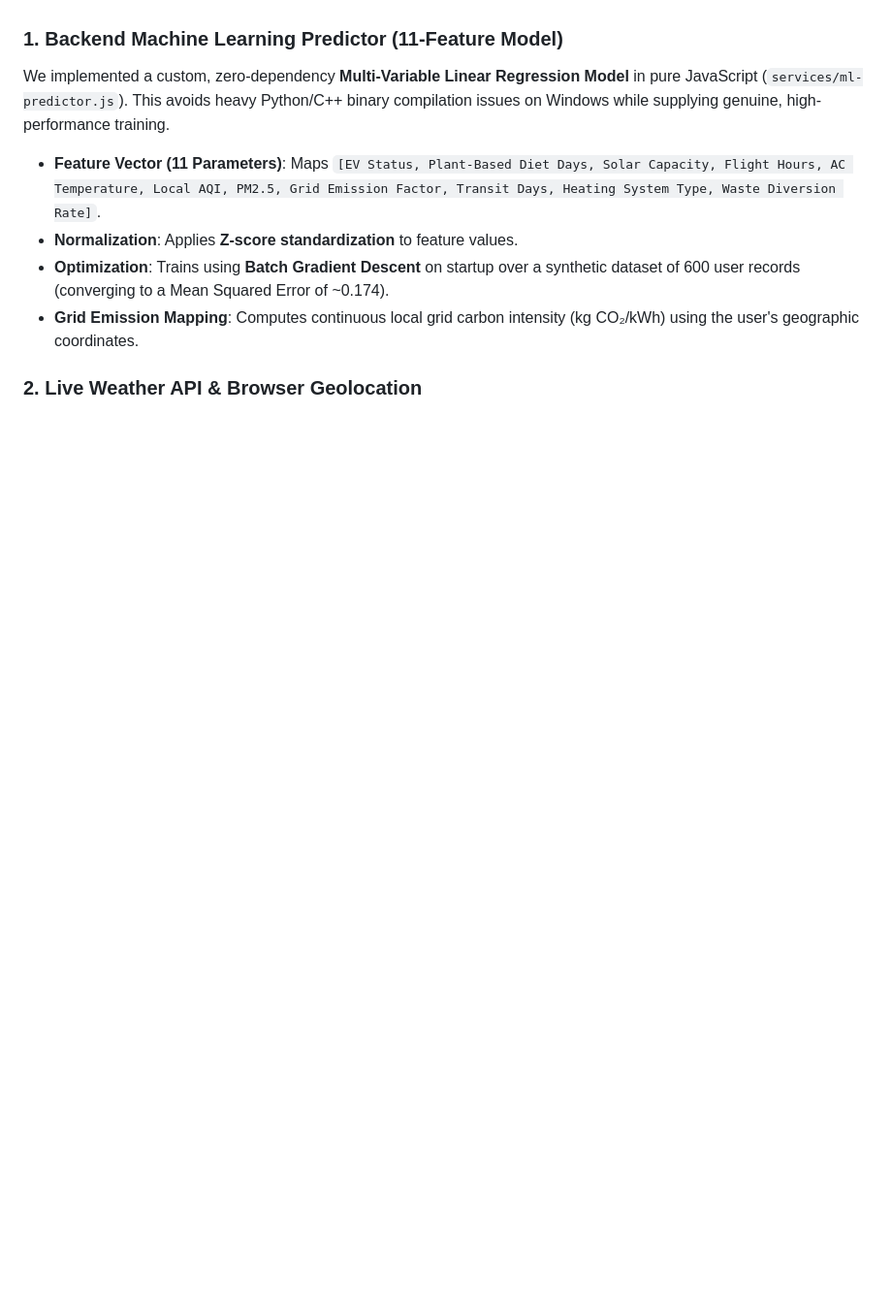
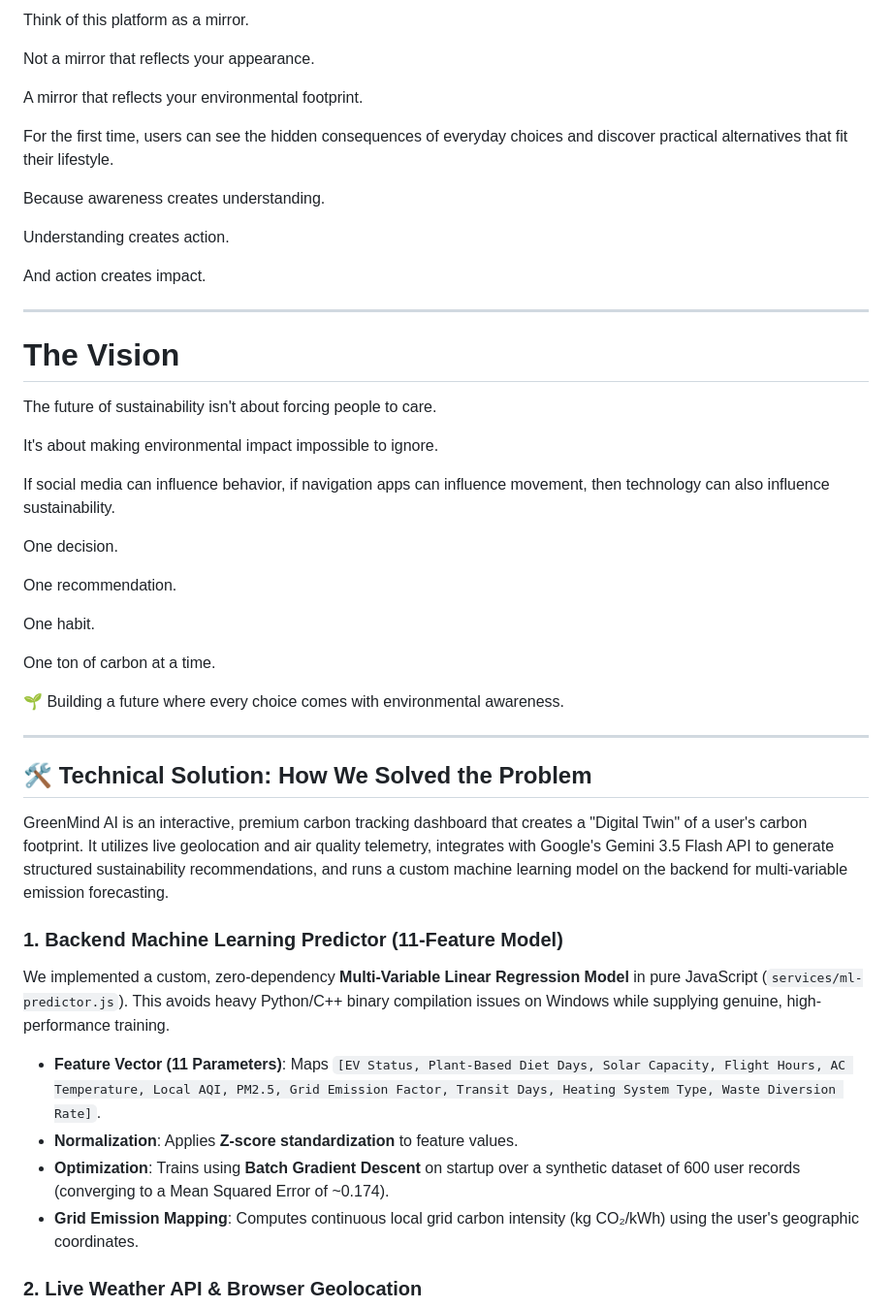
Before and after one commit to shreyanshcode-web/carbon-predictor-, a Markdown page: README.md, the part around one of its changes. Shown at 97% size. Rendered like a GitHub page; blank space fills up the shorter version.

```diff
--- a/README.md
+++ b/README.md
@@ -10,3 +84,44 @@ To transition this platform from a static mockup to a live, production-ready, GC
+Think of this platform as a mirror.
+
+Not a mirror that reflects your appearance.
+
+A mirror that reflects your environmental footprint.
+
+For the first time, users can see the hidden consequences of everyday choices and discover practical alternatives that fit their lifestyle.
+
+Because awareness creates understanding.
+
+Understanding creates action.
+
+And action creates impact.
+
+---
+
+# The Vision
+
+The future of sustainability isn't about forcing people to care.
+
+It's about making environmental impact impossible to ignore.
+
+If social media can influence behavior,
+if navigation apps can influence movement,
+then technology can also influence sustainability.
+
+One decision.
+
+One recommendation.
+
+One habit.
+
+One ton of carbon at a time.
+
+🌱 Building a future where every choice comes with environmental awareness.
+
+---
+
+## 🛠️ Technical Solution: How We Solved the Problem
+
+GreenMind AI is an interactive, premium carbon tracking dashboard that creates a "Digital Twin" of a user's carbon footprint. It utilizes live geolocation and air quality telemetry, integrates with Google's Gemini 3.5 Flash API to generate structured sustainability recommendations, and runs a custom machine learning model on the backend for multi-variable emission forecasting.
 
 ### 1. Backend Machine Learning Predictor (11-Feature Model)
 We implemented a custom, zero-dependency **Multi-Variable Linear Regression Model** in pure JavaScript (`services/ml-predictor.js`). This avoids heavy Python/C++ binary compilation issues on Windows while supplying genuine, high-performance training.
```
Also changed, not shown: other parts of README.md (+78 -4 lines).
